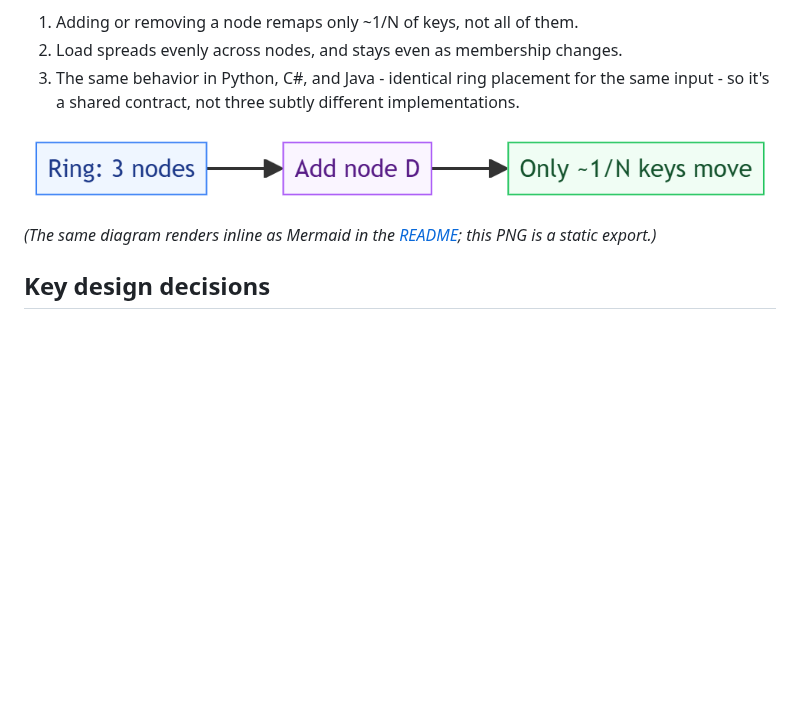
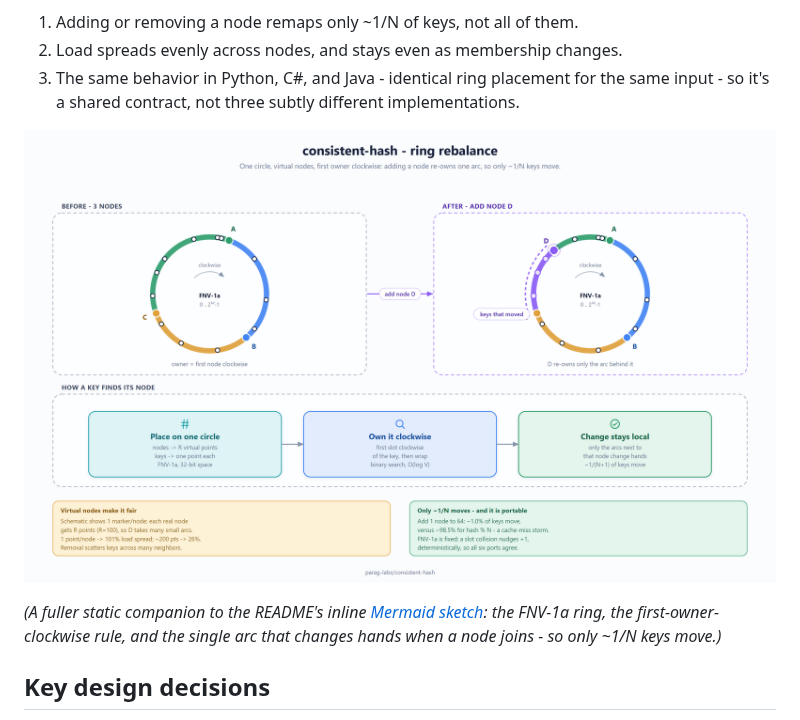
Before and after one commit to parag-labs/consistent-hash, a Markdown page: DESIGN.md, the part around the change. GitHub-like rendering; pictures changed too: docs/diagrams/ring-rebalance.png; blank space fills up the shorter version.

Commit message:
Redraw ring-rebalance diagram in the flat-design house style
Replace the three-box Mermaid export with a proper before/after hash-ring
illustration built on the shared diagram kit. The new diagram shows both nodes
and keys placed on one FNV-1a circle, the "first node clockwise owns the key"
rule (binary search, wrap past the end), and - the point of the picture - how
adding node D re-owns only the single arc immediately behind it, so just the
keys in that arc move.

It also carries the subtleties the old sketch could not: virtual nodes make the
load fair (1 point/node is ~101% spread, ~200 points settles near 26%, default
100), a schematic marker collapses each node's ~100 real points, and the payoff
in measured numbers - adding one node to a 64-node cluster moves ~1.0% of keys
versus ~98.5% for hash % N. The DESIGN.md caption is updated to describe the
richer diagram rather than call it a plain export of the Mermaid sketch.

```diff
--- a/DESIGN.md
+++ b/DESIGN.md
@@ -21,7 +21,7 @@ membership change moves only the keys near the node that joined or left. The goa
 
 ![ring rebalance](docs/diagrams/ring-rebalance.png)
 
-*(The same diagram renders inline as Mermaid in the [README](README.md#how-it-works); this PNG is a static export.)*
+*(A fuller static companion to the README's inline [Mermaid sketch](README.md#how-it-works): the FNV-1a ring, the first-owner-clockwise rule, and the single arc that changes hands when a node joins - so only ~1/N keys move.)*
 
 ## Key design decisions
 
```
Also changed, not shown: 1 other file.
